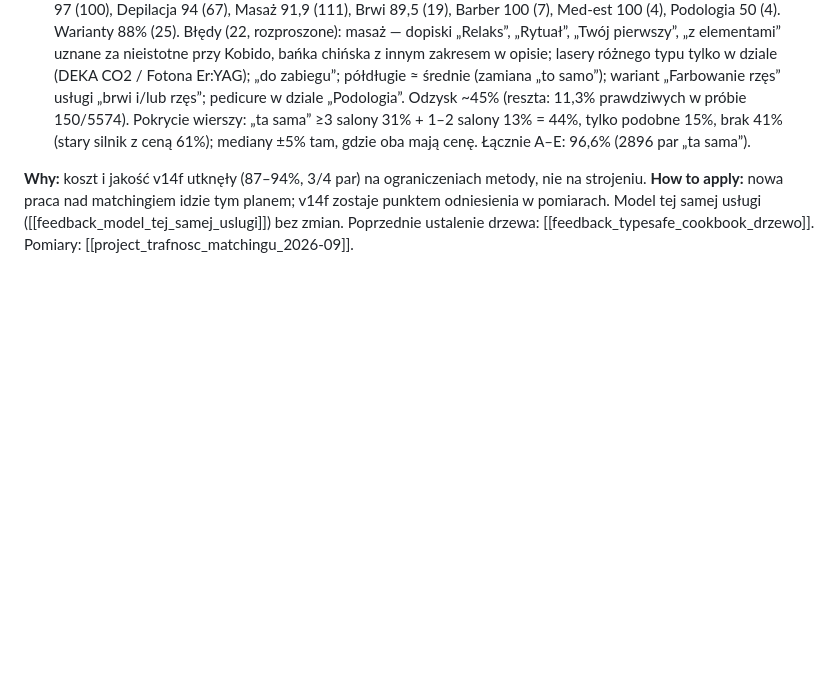
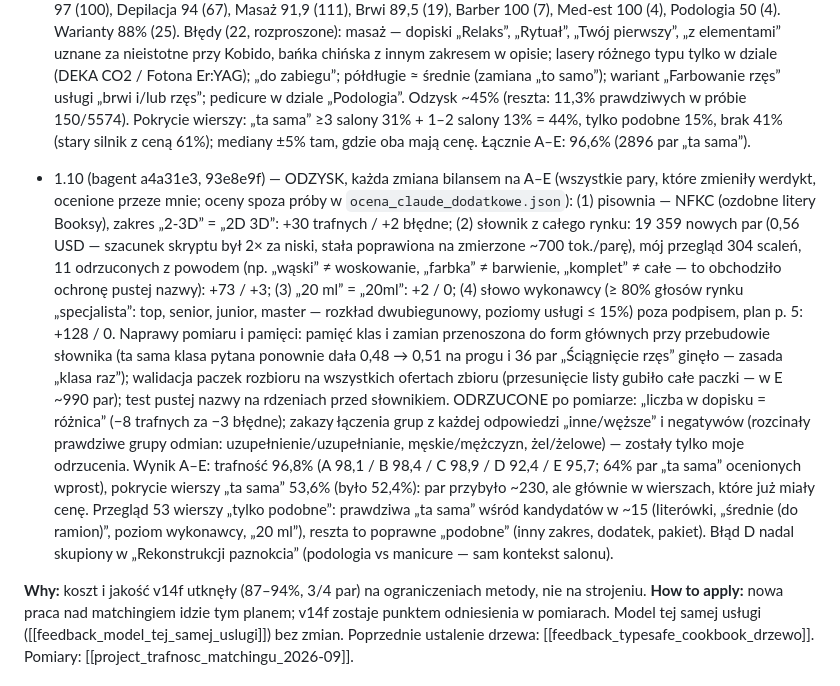
Before and after one commit to aleksanderem/bagent, a Markdown page: docs/katalog_uslug/DZIENNIK.md, the part around the change. Rendered like a GitHub page; blank space fills up the shorter version.

Commit message:
docs(katalog): dziennik — odzysk 1.10, bilans czterech zmian na A–E

```diff
--- a/docs/katalog_uslug/DZIENNIK.md
+++ b/docs/katalog_uslug/DZIENNIK.md
@@ -177,6 +177,24 @@ możemy lepiej/taniej/szybciej … to ja Cię ograniczyłem”.
   1–2 salony 13% = 44%, tylko podobne 15%, brak 41% (stary silnik z ceną 61%); mediany ±5% tam, gdzie oba mają cenę.
   Łącznie A–E: 96,6% (2896 par „ta sama”).
 
+- 1.10 (bagent a4a31e3, 93e8e9f) — ODZYSK, każda zmiana bilansem na A–E (wszystkie pary, które zmieniły werdykt,
+  ocenione przeze mnie; oceny spoza próby w `ocena_claude_dodatkowe.json`): (1) pisownia — NFKC (ozdobne litery Booksy),
+  zakres „2-3D” = „2D 3D”: +30 trafnych / +2 błędne; (2) słownik z całego rynku: 19 359 nowych par (0,56 USD — szacunek
+  skryptu był 2× za niski, stała poprawiona na zmierzone ~700 tok./parę), mój przegląd 304 scaleń, 11 odrzuconych
+  z powodem (np. „wąski” ≠ woskowanie, „farbka” ≠ barwienie, „komplet” ≠ całe — to obchodziło ochronę pustej nazwy):
+  +73 / +3; (3) „20 ml” = „20ml”: +2 / 0; (4) słowo wykonawcy (≥ 80% głosów rynku „specjalista”: top, senior, junior,
+  master — rozkład dwubiegunowy, poziomy usługi ≤ 15%) poza podpisem, plan p. 5: +128 / 0. Naprawy pomiaru i pamięci:
+  pamięć klas i zamian przenoszona do form głównych przy przebudowie słownika (ta sama klasa pytana ponownie dała
+  0,48 → 0,51 na progu i 36 par „Ściągnięcie rzęs” ginęło — zasada „klasa raz”); walidacja paczek rozbioru na wszystkich
+  ofertach zbioru (przesunięcie listy gubiło całe paczki — w E ~990 par); test pustej nazwy na rdzeniach przed słownikiem.
+  ODRZUCONE po pomiarze: „liczba w dopisku = różnica” (−8 trafnych za −3 błędne); zakazy łączenia grup z każdej
+  odpowiedzi „inne/węższe” i negatywów (rozcinały prawdziwe grupy odmian: uzupełnienie/uzupełnianie, męskie/mężczyzn,
+  żel/żelowe) — zostały tylko moje odrzucenia. Wynik A–E: trafność 96,8% (A 98,1 / B 98,4 / C 98,9 / D 92,4 / E 95,7;
+  64% par „ta sama” ocenionych wprost), pokrycie wierszy „ta sama” 53,6% (było 52,4%): par przybyło ~230, ale głównie
+  w wierszach, które już miały cenę. Przegląd 53 wierszy „tylko podobne”: prawdziwa „ta sama” wśród kandydatów w ~15
+  (literówki, „średnie (do ramion)”, poziom wykonawcy, „20 ml”), reszta to poprawne „podobne” (inny zakres, dodatek,
+  pakiet). Błąd D nadal skupiony w „Rekonstrukcji paznokcia” (podologia vs manicure — sam kontekst salonu).
+
 **Why:** koszt i jakość v14f utknęły (87–94%, 3/4 par) na ograniczeniach metody, nie na strojeniu.
 **How to apply:** nowa praca nad matchingiem idzie tym planem; v14f zostaje punktem odniesienia w pomiarach.
 Model tej samej usługi ([[feedback_model_tej_samej_uslugi]]) bez zmian. Poprzednie ustalenie drzewa:
```
